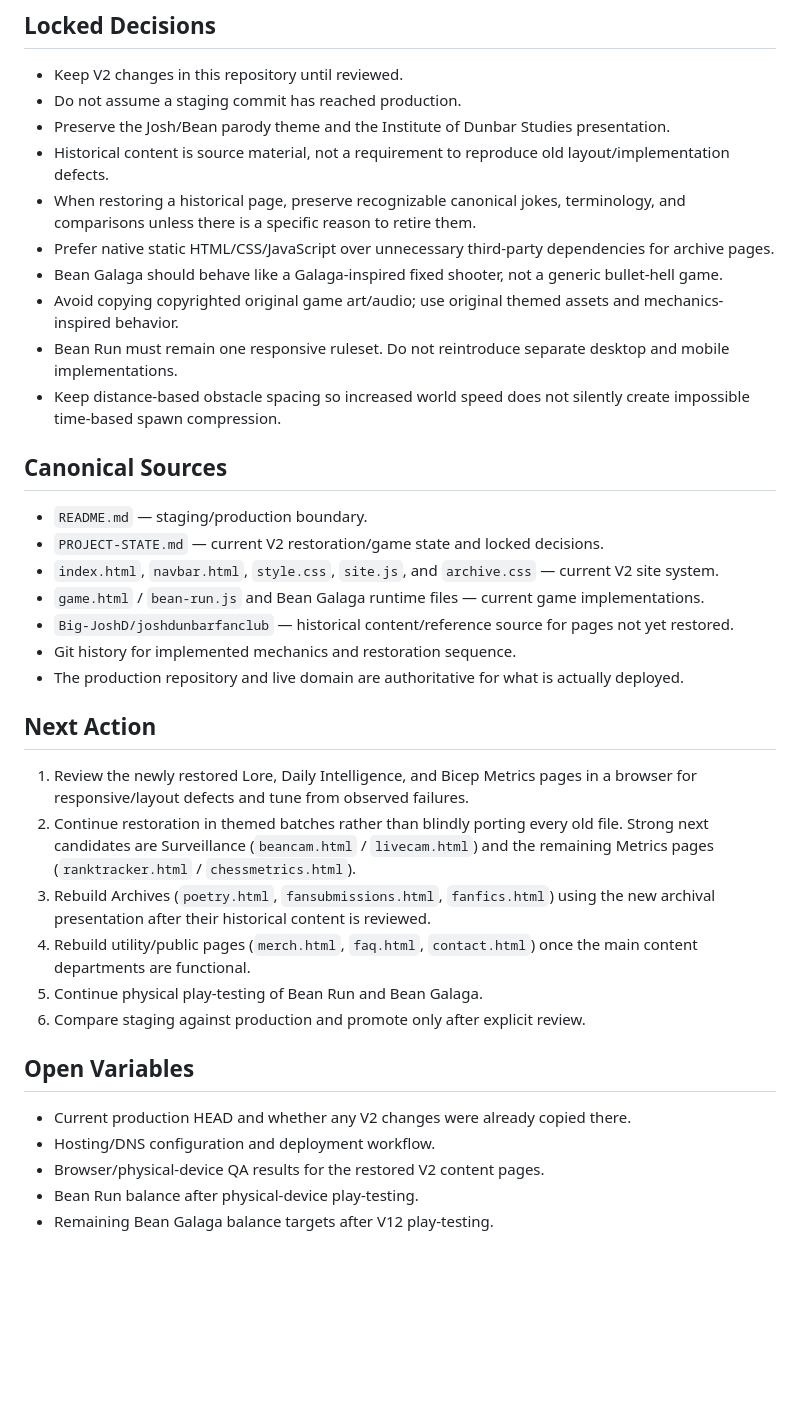
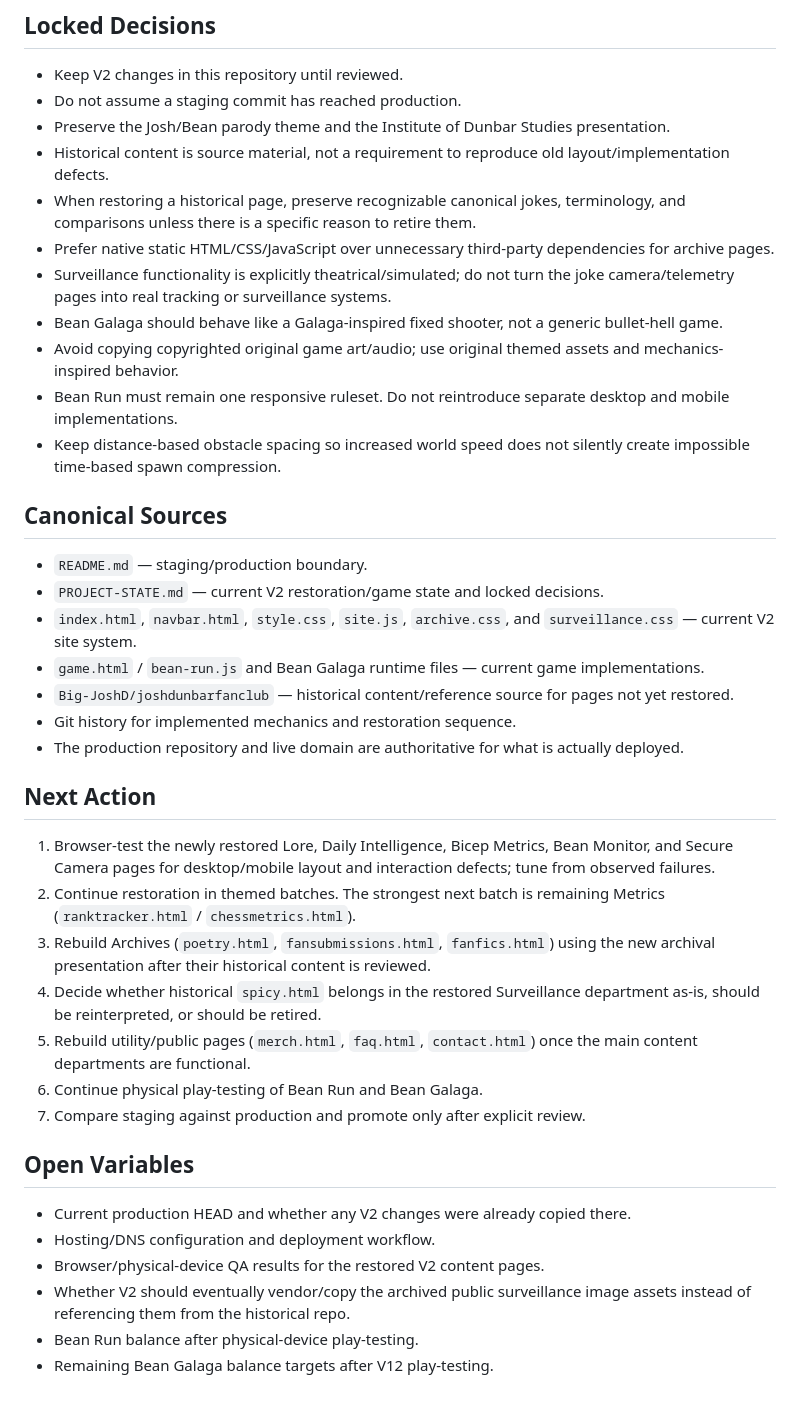
Before and after one commit to caleblong19ai-code/joshdunbarfanclub2, a Markdown page: PROJECT-STATE.md, the part around one of its changes. Drawn GitHub-style; blank space fills up the shorter version.

Commit message:
Document restored surveillance operations pages

```diff
--- a/PROJECT-STATE.md
+++ b/PROJECT-STATE.md
@@ -39,6 +43,7 @@ Maintain and refine the V2 redesign, Bean Run, Bean Galaga, and restored archive
 - Historical content is source material, not a requirement to reproduce old layout/implementation defects.
 - When restoring a historical page, preserve recognizable canonical jokes, terminology, and comparisons unless there is a specific reason to retire them.
 - Prefer native static HTML/CSS/JavaScript over unnecessary third-party dependencies for archive pages.
+- Surveillance functionality is explicitly theatrical/simulated; do not turn the joke camera/telemetry pages into real tracking or surveillance systems.
 - Bean Galaga should behave like a Galaga-inspired fixed shooter, not a generic bullet-hell game.
 - Avoid copying copyrighted original game art/audio; use original themed assets and mechanics-inspired behavior.
 - Bean Run must remain one responsive ruleset. Do not reintroduce separate desktop and mobile implementations.
@@ -48,7 +53,7 @@ Maintain and refine the V2 redesign, Bean Run, Bean Galaga, and restored archive
 
 - `README.md` — staging/production boundary.
 - `PROJECT-STATE.md` — current V2 restoration/game state and locked decisions.
-- `index.html`, `navbar.html`, `style.css`, `site.js`, and `archive.css` — current V2 site system.
+- `index.html`, `navbar.html`, `style.css`, `site.js`, `archive.css`, and `surveillance.css` — current V2 site system.
 - `game.html` / `bean-run.js` and Bean Galaga runtime files — current game implementations.
 - `Big-JoshD/joshdunbarfanclub` — historical content/reference source for pages not yet restored.
 - Git history for implemented mechanics and restoration sequence.
@@ -56,17 +61,19 @@ Maintain and refine the V2 redesign, Bean Run, Bean Galaga, and restored archive
 
 ## Next Action
 
-1. Review the newly restored Lore, Daily Intelligence, and Bicep Metrics pages in a browser for responsive/layout defects and tune from observed failures.
-2. Continue restoration in themed batches rather than blindly porting every old file. Strong next candidates are Surveillance (`beancam.html` / `livecam.html`) and the remaining Metrics pages (`ranktracker.html` / `chessmetrics.html`).
+1. Browser-test the newly restored Lore, Daily Intelligence, Bicep Metrics, Bean Monitor, and Secure Camera pages for desktop/mobile layout and interaction defects; tune from observed failures.
+2. Continue restoration in themed batches. The strongest next batch is remaining Metrics (`ranktracker.html` / `chessmetrics.html`).
 3. Rebuild Archives (`poetry.html`, `fansubmissions.html`, `fanfics.html`) using the new archival presentation after their historical content is reviewed.
-4. Rebuild utility/public pages (`merch.html`, `faq.html`, `contact.html`) once the main content departments are functional.
-5. Continue physical play-testing of Bean Run and Bean Galaga.
-6. Compare staging against production and promote only after explicit review.
+4. Decide whether historical `spicy.html` belongs in the restored Surveillance department as-is, should be reinterpreted, or should be retired.
+5. Rebuild utility/public pages (`merch.html`, `faq.html`, `contact.html`) once the main content departments are functional.
+6. Continue physical play-testing of Bean Run and Bean Galaga.
+7. Compare staging against production and promote only after explicit review.
 
 ## Open Variables
 
 - Current production HEAD and whether any V2 changes were already copied there.
 - Hosting/DNS configuration and deployment workflow.
 - Browser/physical-device QA results for the restored V2 content pages.
+- Whether V2 should eventually vendor/copy the archived public surveillance image assets instead of referencing them from the historical repo.
 - Bean Run balance after physical-device play-testing.
 - Remaining Bean Galaga balance targets after V12 play-testing.
```
Also changed, not shown: other parts of PROJECT-STATE.md (+7 -3 lines).
